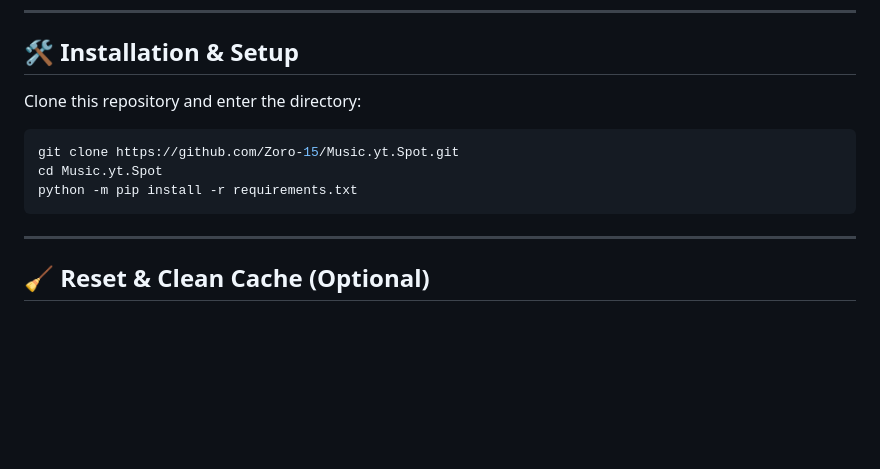
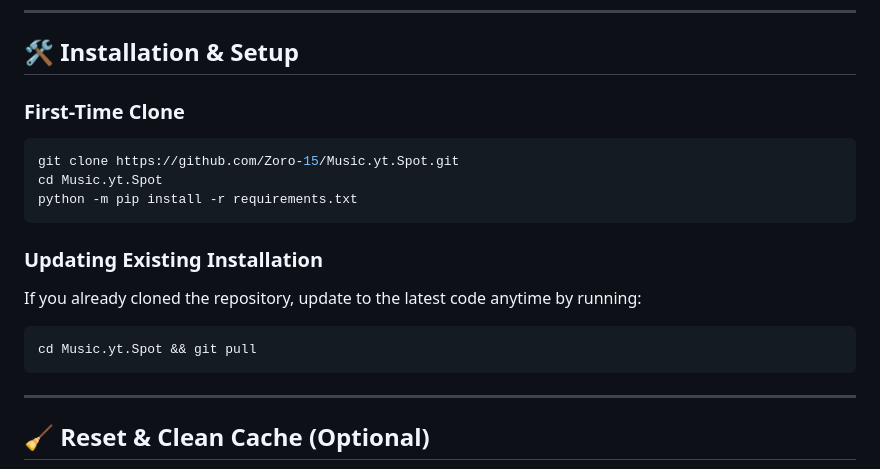
Before and after one commit to Zoro-15/Music.yt.Spot, a Markdown page: README.md, the part around the change. Drawn GitHub-style; blank space fills up the shorter version.

Commit message:
Update README.md with git pull updating instructions alongside git clone

````diff
--- a/README.md
+++ b/README.md
@@ -78,11 +78,17 @@ python -m pip install -U yt-dlp
 
 ## 🛠️ Installation & Setup
 
-Clone this repository and enter the directory:
+### First-Time Clone
 ```bash
 git clone https://github.com/Zoro-15/Music.yt.Spot.git
 cd Music.yt.Spot
 python -m pip install -r requirements.txt
+```
+
+### Updating Existing Installation
+If you already cloned the repository, update to the latest code anytime by running:
+```bash
+cd Music.yt.Spot && git pull
 ```
 
 ---
````
